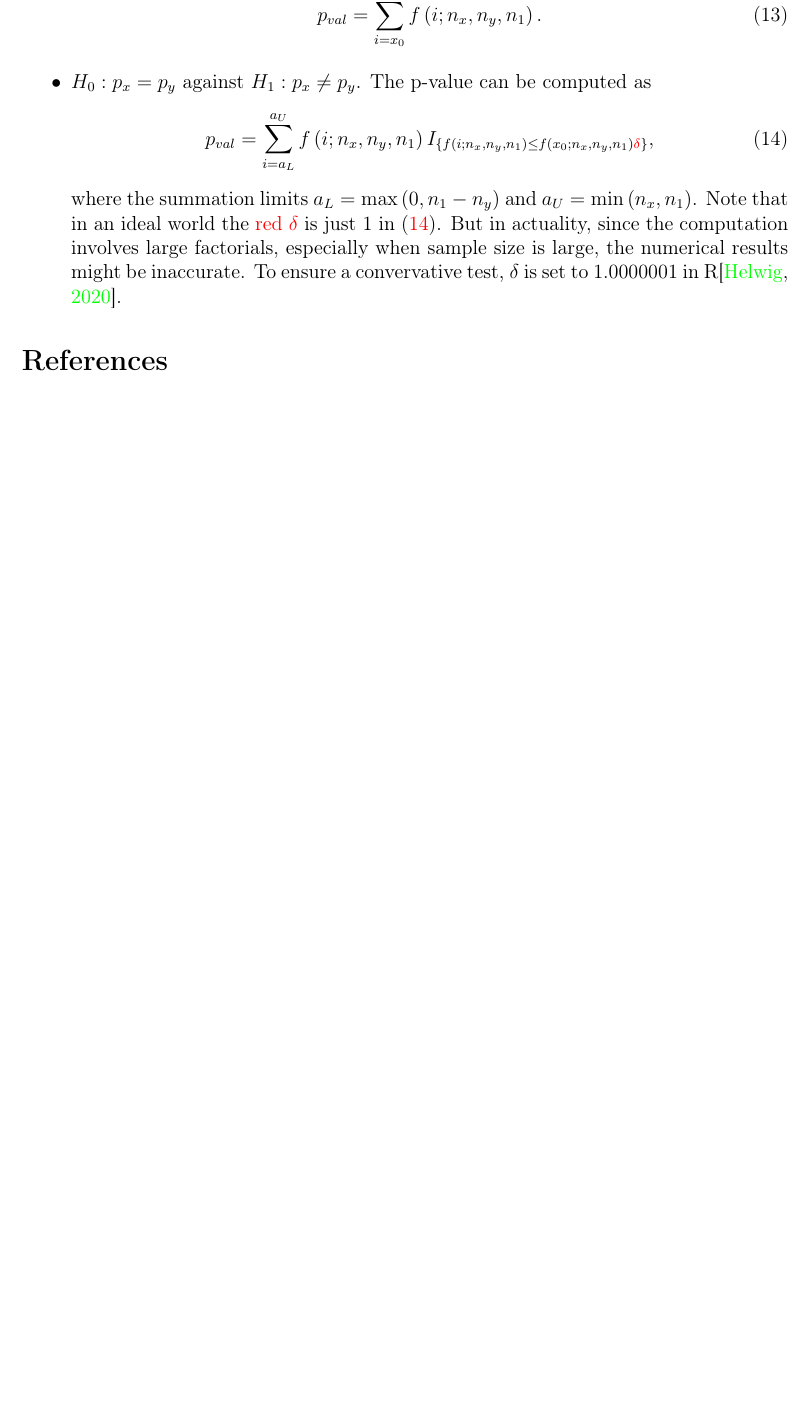
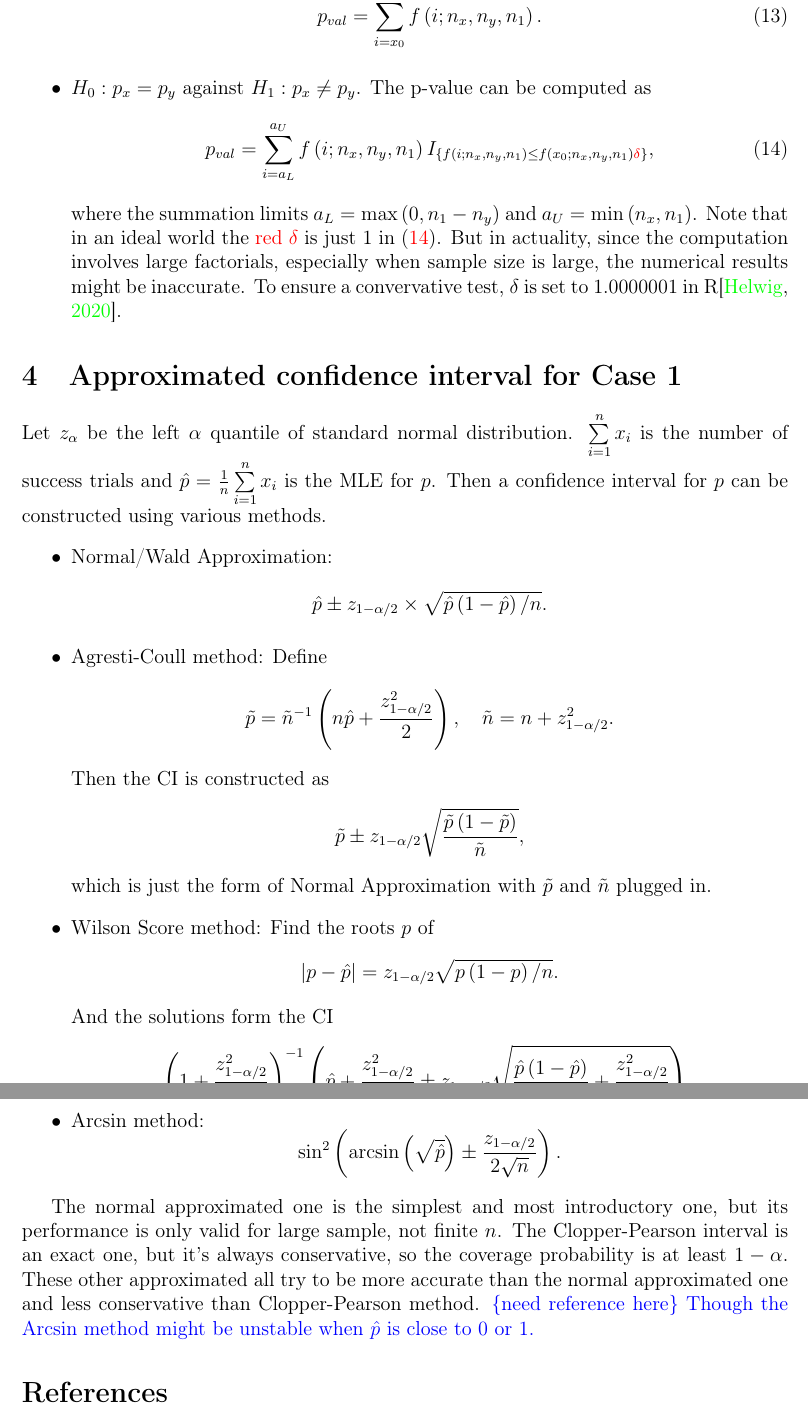
Before and after one commit to fenguoerbian/notes, a LaTeX document (binomial_prob/binomial_prob.tex): part of page 6 of 6 before the commit and two parts of pages 7 and 8 of 8 after it, the two joined at a grey line, cut so that both start at the same text, the shorter picture padded with empty space. Compiled offline with pdfLaTeX.

Commit message:
Add notes about CI for binomial proportion.

```diff
--- a/binomial_prob/binomial_prob.tex
+++ b/binomial_prob/binomial_prob.tex
@@ -529,6 +533,67 @@ Then for a observation with $X = x_0$ and fixed $n_x, n_y, n_1$:
   where the summation limits $a_L = \mathrm{max}\left(0, n_1 - n_y\right)$ and $a_U = \mathrm{min}\left(n_x, n_1\right)$. Note that in an ideal world the {\color{red} red $\delta$} is just 1 in \eqref{eq:fisher_two_sided}. But in actuality, since the computation involves large factorials, especially when sample size is large, the numerical results might be inaccurate. To ensure a convervative test, $\delta$ is set to $1.0000001$ in R\citep{Helwig2020p-}.
 \end{itemize}
 
+\section{Approximated confidence interval for Case 1}
+\label{sec:appr-conf-interv}
+
+
+
+Let $z_\alpha$ be the left $\alpha$ quantile of standard normal distribution. $\sum\limits_{i = 1}^nx_i$ is the number of success trials and $\hat{p} = \frac{1}{n}\sum\limits_{i = 1}^nx_i$ is the MLE for $p$. Then a confidence interval for $p$ can be constructed using various methods.
+\begin{itemize}
+\item Normal/Wald Approximation:
+  \[
+    \hat{p} \pm z_{1 - \alpha / 2}\times \sqrt{\hat{p}\left(1 - \hat{p}\right) / n}
+    .
+  \]
+\item Agresti-Coull method: Define
+  \[
+    \tilde{p} = \tilde{n}^{-1}
+    \left(
+      n\hat{p} + \frac{z_{1 - \alpha / 2}^2}{2}
+    \right)
+    ,\quad
+    \tilde{n} = n + z^2_{1 - \alpha / 2}
+    .
+  \]
+  Then the CI is constructed as
+  \[
+    \tilde{p} \pm z_{1 - \alpha / 2}\sqrt{
+      \frac{\tilde{p}\left(1 - \tilde{p}\right)}{\tilde{n}}
+    }
+    ,
+  \]
+  which is just the form of Normal Approximation with $\tilde{p}$ and $\tilde{n}$ plugged in.
+\item Wilson Score method: Find the roots $p$ of
+  \[
+    \left|p - \hat{p}\right|
+    = z_{1 - \alpha / 2}\sqrt{p\left(1 - p\right) / n}
+    .
+  \]
+  And the solutions form the CI
+  \[
+    \left(1 + \frac{z_{1 - \alpha / 2}^2}{n}\right)^{-1}
+    \left(
+      \hat{p} + \frac{z_{1 - \alpha / 2}^2}{2n}
+      \pm
+      z_{1 - \alpha / 2}\sqrt{
+        \frac{\hat{p}\left(1 - \hat{p}\right)}{n}
+        + \frac{z_{1 - \alpha / 2}^2}{4n^2}
+      }
+    \right)
+    .
+  \]
+\item Arcsin method:
+  \[
+    \mathrm{sin}^2\left(
+      \mathrm{arcsin}\left(\sqrt{\hat{p}}\right) \pm \frac{z_{1 - \alpha / 2}}{2\sqrt{n}}
+    \right)
+    .
+  \]
+\end{itemize}
+
+The normal approximated one is the simplest and most introductory one, but its performance is only valid for large sample, not finite $n$. The Clopper-Pearson interval is an exact one, but it's always conservative, so the coverage probability is at least $1 - \alpha$. These other approximated all try to be more accurate than the normal approximated one and less conservative than Clopper-Pearson method. {\color{blue}\{need reference here\} Though the Arcsin method might be unstable when $\hat{p}$ is close to 0 or 1.}
+
+
 
 \bibliographystyle{plainnat}
 \bibliography{../ref}
```
Also changed, not shown: binomial_prob/binomial_prob.pdf, binomial_prob/binomial_prob.tex (4 more changed lines).
